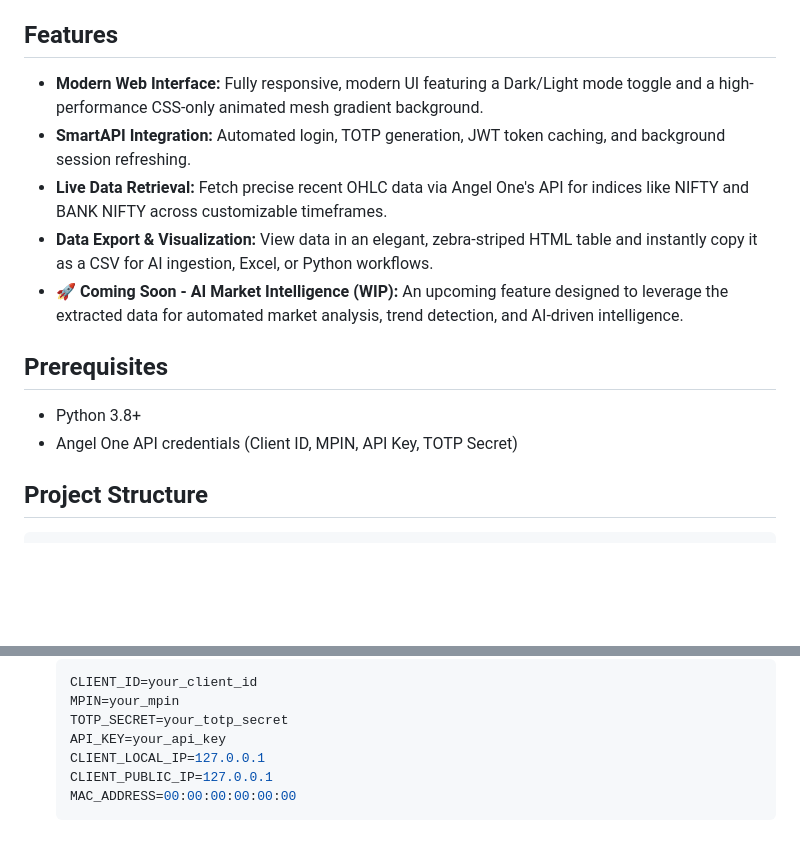
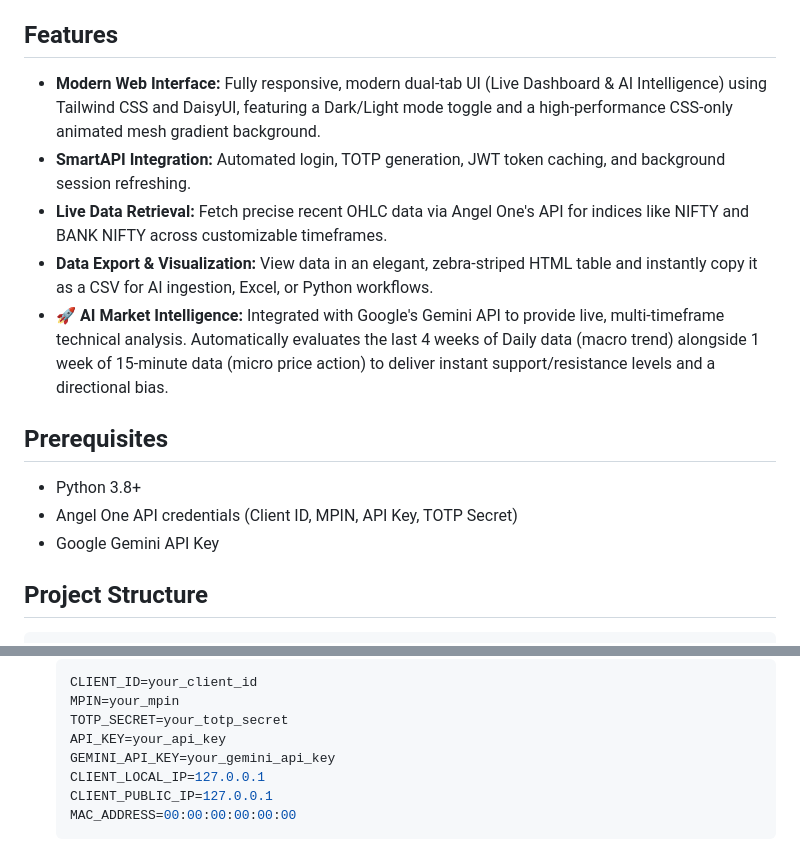
Before and after one commit to souravkatkar/angel-quant, a Markdown page: Readme.md, 2 parts joined by grey strips. Rendered like a GitHub page; blank space fills up the shorter version.

````diff
--- a/Readme.md
+++ b/Readme.md
@@ -16,15 +16,16 @@ The platform is currently hosted online via the Oracle Cloud Free Tier, making m
 🌐 **[Live Instance](http://80.225.238.68/)**
 
 ## Features
-- **Modern Web Interface:** Fully responsive, modern UI featuring a Dark/Light mode toggle and a high-performance CSS-only animated mesh gradient background.
+- **Modern Web Interface:** Fully responsive, modern dual-tab UI (Live Dashboard & AI Intelligence) using Tailwind CSS and DaisyUI, featuring a Dark/Light mode toggle and a high-performance CSS-only animated mesh gradient background.
 - **SmartAPI Integration:** Automated login, TOTP generation, JWT token caching, and background session refreshing.
 - **Live Data Retrieval:** Fetch precise recent OHLC data via Angel One's API for indices like NIFTY and BANK NIFTY across customizable timeframes.
 - **Data Export & Visualization:** View data in an elegant, zebra-striped HTML table and instantly copy it as a CSV for AI ingestion, Excel, or Python workflows.
-- 🚀 **Coming Soon - AI Market Intelligence (WIP):** An upcoming feature designed to leverage the extracted data for automated market analysis, trend detection, and AI-driven intelligence.
+- 🚀 **AI Market Intelligence:** Integrated with Google's Gemini API to provide live, multi-timeframe technical analysis. Automatically evaluates the last 4 weeks of Daily data (macro trend) alongside 1 week of 15-minute data (micro price action) to deliver instant support/resistance levels and a directional bias.
 
 ## Prerequisites
 - Python 3.8+
 - Angel One API credentials (Client ID, MPIN, API Key, TOTP Secret)
+- Google Gemini API Key
 
 ## Project Structure
 ```text
@@ -53,6 +54,7 @@ angel-quant/
    MPIN=your_mpin
    TOTP_SECRET=your_totp_secret
    API_KEY=your_api_key
+   GEMINI_API_KEY=your_gemini_api_key
    CLIENT_LOCAL_IP=127.0.0.1
    CLIENT_PUBLIC_IP=127.0.0.1
    MAC_ADDRESS=00:00:00:00:00:00
````
